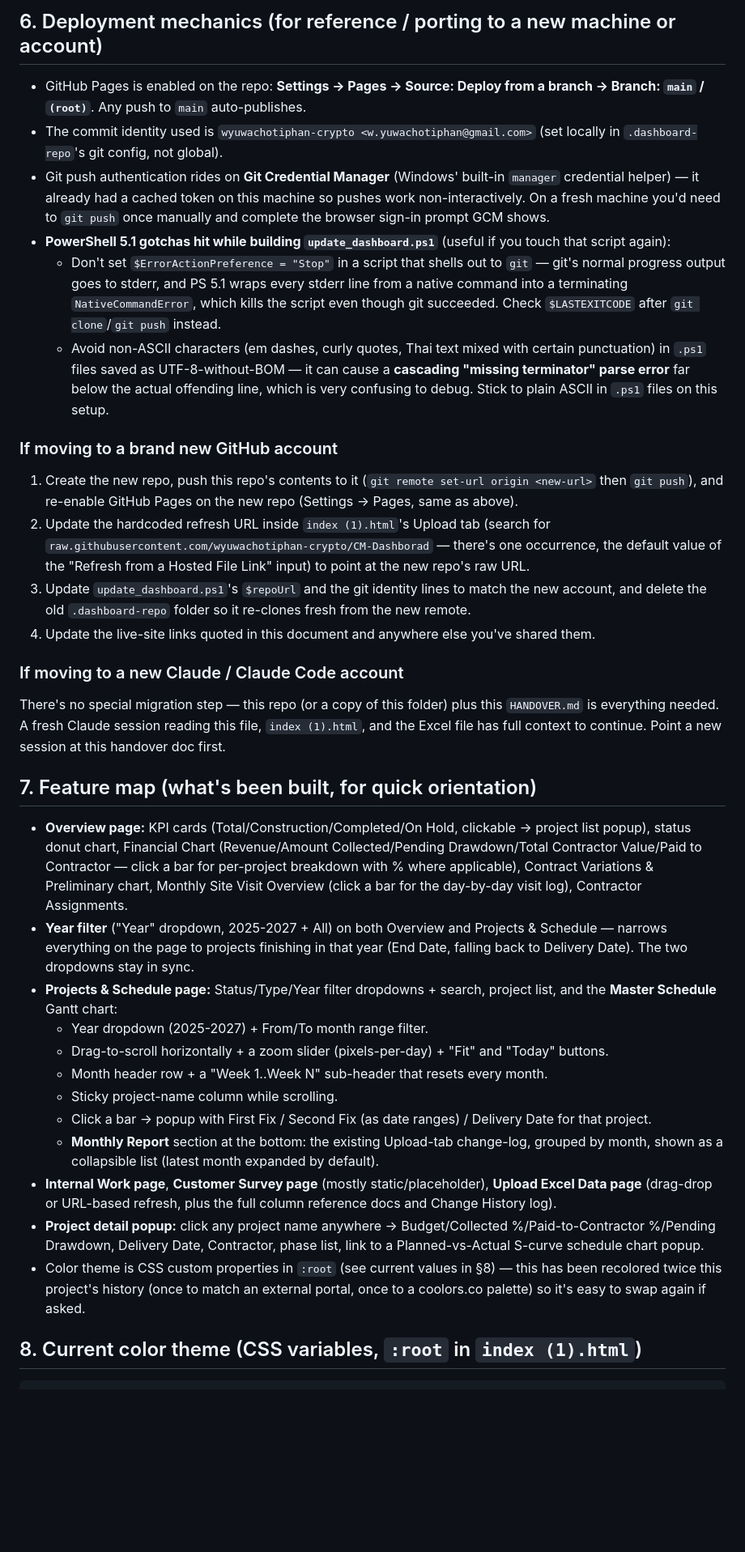
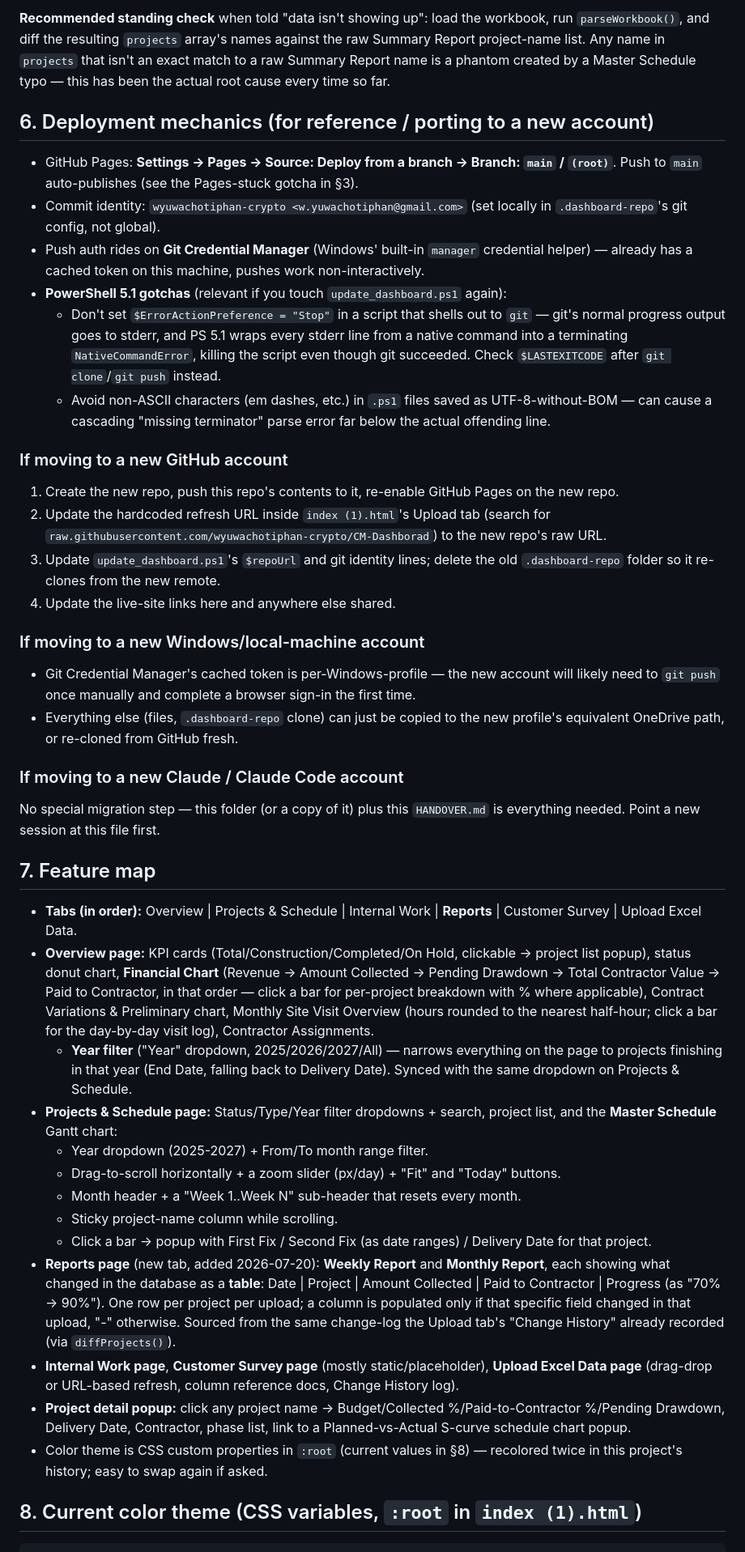
Before and after one commit to wyuwachotiphan-crypto/CM-Dashborad, a Markdown page: HANDOVER.md, the part around one of its changes. Shown at 81% size. Drawn GitHub-style; blank space fills up the shorter version.

```diff
--- a/HANDOVER.md
+++ b/HANDOVER.md
@@ -65,38 +76,46 @@ Status of these as of the last conversation: the user said they'd correct the da
 
-## 6. Deployment mechanics (for reference / porting to a new machine or account)
+**Recommended standing check** when told "data isn't showing up": load the workbook, run `parseWorkbook()`, and diff the resulting `projects` array's names against the raw Summary Report project-name list. Any name in `projects` that isn't an exact match to a raw Summary Report name is a phantom created by a Master Schedule typo — this has been the actual root cause every time so far.
 
-- GitHub Pages is enabled on the repo: **Settings → Pages → Source: Deploy from a branch → Branch: `main` / `(root)`**. Any push to `main` auto-publishes.
-- The commit identity used is `wyuwachotiphan-crypto <w.yuwachotiphan@gmail.com>` (set locally in `.dashboard-repo`'s git config, not global).
-- Git push authentication rides on **Git Credential Manager** (Windows' built-in `manager` credential helper) — it already had a cached token on this machine so pushes work non-interactively. On a fresh machine you'd need to `git push` once manually and complete the browser sign-in prompt GCM shows.
-- **PowerShell 5.1 gotchas hit while building `update_dashboard.ps1`** (useful if you touch that script again):
-  - Don't set `$ErrorActionPreference = "Stop"` in a script that shells out to `git` — git's normal progress output goes to stderr, and PS 5.1 wraps every stderr line from a native command into a terminating `NativeCommandError`, which kills the script even though git succeeded. Check `$LASTEXITCODE` after `git clone`/`git push` instead.
-  - Avoid non-ASCII characters (em dashes, curly quotes, Thai text mixed with certain punctuation) in `.ps1` files saved as UTF-8-without-BOM — it can cause a **cascading "missing terminator" parse error** far below the actual offending line, which is very confusing to debug. Stick to plain ASCII in `.ps1` files on this setup.
+## 6. Deployment mechanics (for reference / porting to a new account)
 
-### If moving to a brand new GitHub account
+- GitHub Pages: **Settings → Pages → Source: Deploy from a branch → Branch: `main` / `(root)`**. Push to `main` auto-publishes (see the Pages-stuck gotcha in §3).
+- Commit identity: `wyuwachotiphan-crypto <w.yuwachotiphan@gmail.com>` (set locally in `.dashboard-repo`'s git config, not global).
+- Push auth rides on **Git Credential Manager** (Windows' built-in `manager` credential helper) — already has a cached token on this machine, pushes work non-interactively.
+- **PowerShell 5.1 gotchas** (relevant if you touch `update_dashboard.ps1` again):
+  - Don't set `$ErrorActionPreference = "Stop"` in a script that shells out to `git` — git's normal progress output goes to stderr, and PS 5.1 wraps every stderr line from a native command into a terminating `NativeCommandError`, killing the script even though git succeeded. Check `$LASTEXITCODE` after `git clone`/`git push` instead.
+  - Avoid non-ASCII characters (em dashes, etc.) in `.ps1` files saved as UTF-8-without-BOM — can cause a cascading "missing terminator" parse error far below the actual offending line.
 
-1. Create the new repo, push this repo's contents to it (`git remote set-url origin <new-url>` then `git push`), and re-enable GitHub Pages on the new repo (Settings → Pages, same as above).
-2. Update the hardcoded refresh URL inside `index (1).html`'s Upload tab (search for `raw.githubusercontent.com/wyuwachotiphan-crypto/CM-Dashborad` — there's one occurrence, the default value of the "Refresh from a Hosted File Link" input) to point at the new repo's raw URL.
-3. Update `update_dashboard.ps1`'s `$repoUrl` and the git identity lines to match the new account, and delete the old `.dashboard-repo` folder so it re-clones fresh from the new remote.
-4. Update the live-site links quoted in this document and anywhere else you've shared them.
+### If moving to a new GitHub account
+
+1. Create the new repo, push this repo's contents to it, re-enable GitHub Pages on the new repo.
+2. Update the hardcoded refresh URL inside `index (1).html`'s Upload tab (search for `raw.githubusercontent.com/wyuwachotiphan-crypto/CM-Dashborad`) to the new repo's raw URL.
+3. Update `update_dashboard.ps1`'s `$repoUrl` and git identity lines; delete the old `.dashboard-repo` folder so it re-clones from the new remote.
+4. Update the live-site links here and anywhere else shared.
+
+### If moving to a new Windows/local-machine account
+
+- Git Credential Manager's cached token is per-Windows-profile — the new account will likely need to `git push` once manually and complete a browser sign-in the first time.
+- Everything else (files, `.dashboard-repo` clone) can just be copied to the new profile's equivalent OneDrive path, or re-cloned from GitHub fresh.
 
 ### If moving to a new Claude / Claude Code account
 
-There's no special migration step — this repo (or a copy of this folder) plus this `HANDOVER.md` is everything needed. A fresh Claude session reading this file, `index (1).html`, and the Excel file has full context to continue. Point a new session at this handover doc first.
+No special migration step — this folder (or a copy of it) plus this `HANDOVER.md` is everything needed. Point a new session at this file first.
 
-## 7. Feature map (what's been built, for quick orientation)
+## 7. Feature map
 
-- **Overview page:** KPI cards (Total/Construction/Completed/On Hold, clickable → project list popup), status donut chart, Financial Chart (Revenue/Amount Collected/Pending Drawdown/Total Contractor Value/Paid to Contractor — click a bar for per-project breakdown with % where applicable), Contract Variations & Preliminary chart, Monthly Site Visit Overview (click a bar for the day-by-day visit log), Contractor Assignments.
-- **Year filter** ("Year" dropdown, 2025-2027 + All) on both Overview and Projects & Schedule — narrows everything on the page to projects finishing in that year (End Date, falling back to Delivery Date). The two dropdowns stay in sync.
+- **Tabs (in order):** Overview | Projects & Schedule | Internal Work | **Reports** | Customer Survey | Upload Excel Data.
+- **Overview page:** KPI cards (Total/Construction/Completed/On Hold, clickable → project list popup), status donut chart, **Financial Chart** (Revenue → Amount Collected → Pending Drawdown → Total Contractor Value → Paid to Contractor, in that order — click a bar for per-project breakdown with % where applicable), Contract Variations & Preliminary chart, Monthly Site Visit Overview (hours rounded to the nearest half-hour; click a bar for the day-by-day visit log), Contractor Assignments.
+  - **Year filter** ("Year" dropdown, 2025/2026/2027/All) — narrows everything on the page to projects finishing in that year (End Date, falling back to Delivery Date). Synced with the same dropdown on Projects & Schedule.
 - **Projects & Schedule page:** Status/Type/Year filter dropdowns + search, project list, and the **Master Schedule** Gantt chart:
   - Year dropdown (2025-2027) + From/To month range filter.
-  - Drag-to-scroll horizontally + a zoom slider (pixels-per-day) + "Fit" and "Today" buttons.
-  - Month header row + a "Week 1..Week N" sub-header that resets every month.
+  - Drag-to-scroll horizontally + a zoom slider (px/day) + "Fit" and "Today" buttons.
+  - Month header + a "Week 1..Week N" sub-header that resets every month.
   - Sticky project-name column while scrolling.
   - Click a bar → popup with First Fix / Second Fix (as date ranges) / Delivery Date for that project.
-  - **Monthly Report** section at the bottom: the existing Upload-tab change-log, grouped by month, shown as a collapsible list (latest month expanded by default).
-- **Internal Work page**, **Customer Survey page** (mostly static/placeholder), **Upload Excel Data page** (drag-drop or URL-based refresh, plus the full column reference docs and Change History log).
-- **Project detail popup:** click any project name anywhere → Budget/Collected %/Paid-to-Contractor %/Pending Drawdown, Delivery Date, Contractor, phase list, link to a Planned-vs-Actual S-curve schedule chart popup.
-- Color theme is CSS custom properties in `:root` (see current values in §8) — this has been recolored twice this project's history (once to match an external portal, once to a coolors.co palette) so it's easy to swap again if asked.
+- **Reports page** (new tab, added 2026-07-20): **Weekly Report** and **Monthly Report**, each showing what changed in the database as a **table**: Date | Project | Amount Collected | Paid to Contractor | Progress (as "70% → 90%"). One row per project per upload; a column is populated only if that specific field changed in that upload, "-" otherwise. Sourced from the same change-log the Upload tab's "Change History" already recorded (via `diffProjects()`).
+- **Internal Work page**, **Customer Survey page** (mostly static/placeholder), **Upload Excel Data page** (drag-drop or URL-based refresh, column reference docs, Change History log).
+- **Project detail popup:** click any project name → Budget/Collected %/Paid-to-Contractor %/Pending Drawdown, Delivery Date, Contractor, phase list, link to a Planned-vs-Actual S-curve schedule chart popup.
+- Color theme is CSS custom properties in `:root` (current values in §8) — recolored twice in this project's history; easy to swap again if asked.
 
 ## 8. Current color theme (CSS variables, `:root` in `index (1).html`)
 
```
Also changed, not shown: other parts of HANDOVER.md (+37 -23 lines).
